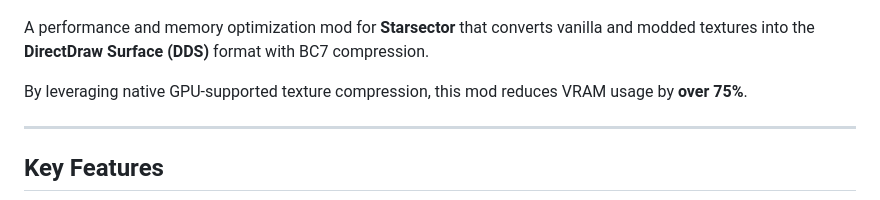
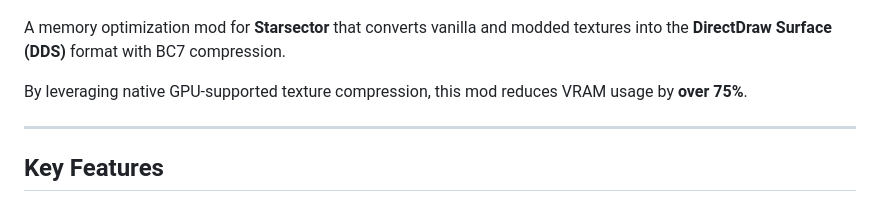
Before and after one commit to DeCEll-1/VramOptimizer, a Markdown page: README.md, the part around the change. Rendered like a GitHub page.

```diff
--- a/README.md
+++ b/README.md
@@ -3,7 +3,7 @@
 [![License: MIT](https://img.shields.io/badge/License-MIT-blue.svg)](LICENSE) ![wakatime](https://wakatime.com/badge/user/031e2989-d7de-482e-b163-53be0a26f8aa/project/0ada6441-05a6-4d80-94c7-6efebf21afeb.svg)
 ![80% less vram usage!!!](/Promotional/Card.GIF)
 
-A performance and memory optimization mod for **Starsector** that converts vanilla and modded textures into the **DirectDraw Surface (DDS)** format with BC7 compression.
+A memory optimization mod for **Starsector** that converts vanilla and modded textures into the **DirectDraw Surface (DDS)** format with BC7 compression.
 
 By leveraging native GPU-supported texture compression, this mod reduces VRAM usage by **over 75%**.
 
```
